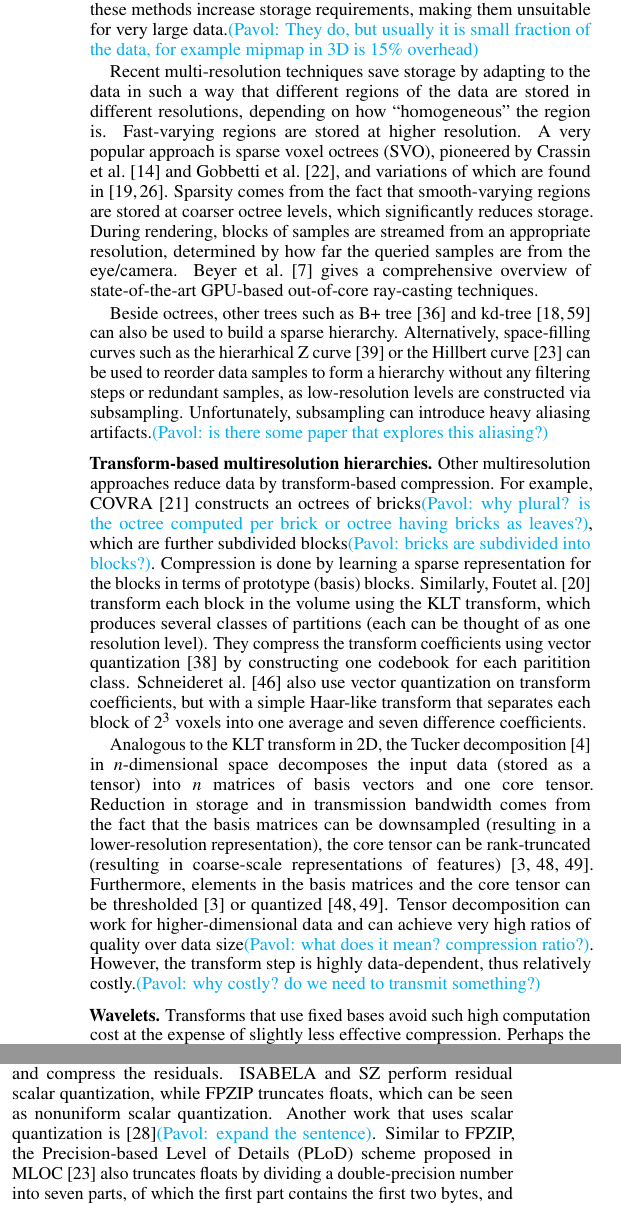
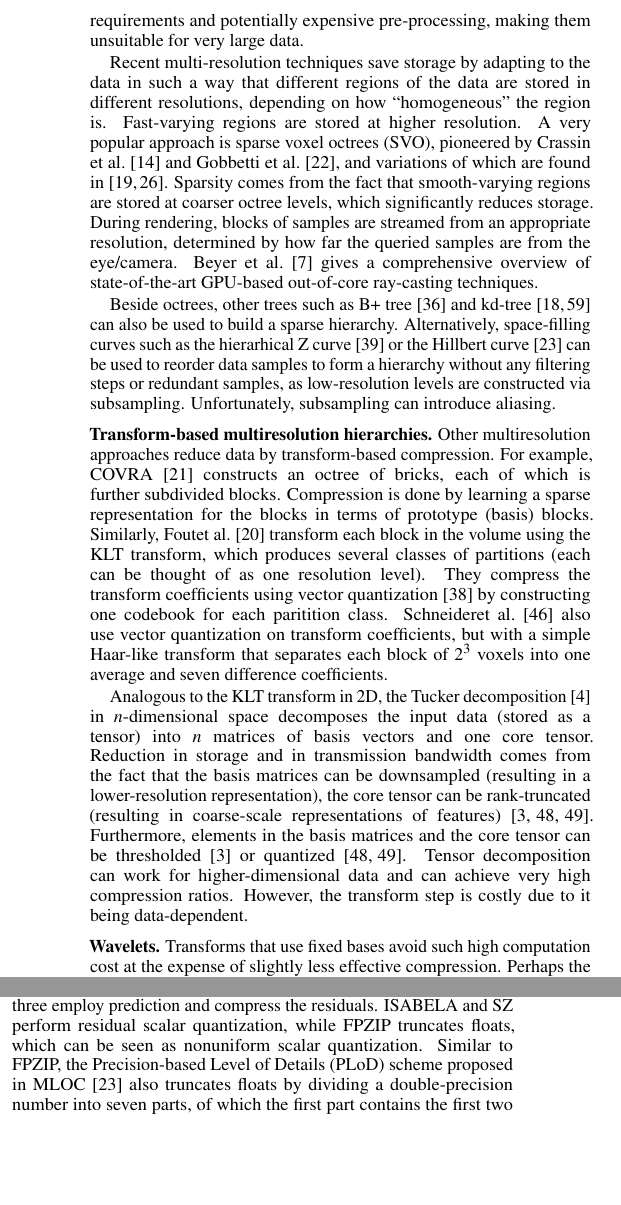
Before and after one commit to hoangthaiduong/vpc-ieeevis2018, a LaTeX document (template.tex, which reads related_work.tex): two parts of the columns of page 2 of 12 before the commit and two parts of the columns of page 2 of 11 after it, joined at a grey line, cut at the place of the change, the shorter picture padded with empty space. Compiled offline with pdfLaTeX.

Commit message:
Quick pass through related work

```diff
--- a/related_work.tex
+++ b/related_work.tex
@@ -14,3 +7,0 @@ in blocks on each resolution level. To save bandwidth, low-resolution blocks can
-rendering, if the points being queried project to less than a pixel on screen. However, these methods
-increase storage requirements, making them unsuitable for very large data.\pavol{They do, but usually
-it is small fraction of the data, for example mipmap in 3D is 15\% overhead}
@@ -17,3 +11,5 @@ it is small fraction of the data, for example mipmap in 3D is 15\% overhead}
+methods increase storage requirements and potentially expensive pre-processing, making them
+unsuitable for very large data.
 
 Recent multi-resolution techniques save storage by adapting to the data in such a way that different
 regions of the data are stored in different resolutions, depending on how ``homogeneous'' the region
@@ -31,13 +27,12 @@ kd-tree~\cite{fogal-kdtree,in-situ-sampling-particle} can also be used to build
 Alternatively, space-filling curves such as the hierarhical Z curve~\cite{idx2001} or the Hillbert
 curve~\cite{mloc} can be used to reorder data samples to form a hierarchy without any filtering
 steps or redundant samples, as low-resolution levels are constructed via subsampling. Unfortunately,
-subsampling can introduce heavy aliasing artifacts.\pavol{is there some paper that explores this aliasing?}
+subsampling can introduce aliasing.
 
 %\paragraph{\textbf{Transform-based multiresolution hierarchies}}
 \para{Transform-based multiresolution hierarchies.}
 Other multiresolution approaches reduce data by transform-based compression. For example,
-COVRA~\cite{covra2012} constructs an octrees of bricks\pavol{why plural? is the octree computed per brick
-or octree having bricks as leaves?}, which are further subdivided blocks\pavol{bricks are subdivided into blocks?}.
+COVRA~\cite{covra2012} constructs an octree of bricks, each of which is further subdivided blocks.
 Compression is done by learning a sparse representation for the blocks in terms of prototype (basis)
 blocks. Similarly, Fout\etal~\cite{hw_dvr2007} transform each block in the volume using the KLT
 transform, which produces several classes of partitions (each can be thought of as one resolution
@@ -54,8 +49,8 @@ core tensor can be rank-truncated (resulting in coarse-scale representations of
 features)~\cite{tamresh,tucker-thresholding,multiscale-tensor}. Furthermore, elements in the basis
 matrices and the core tensor can be thresholded~\cite{tucker-thresholding} or
 quantized~\cite{tamresh,multiscale-tensor}. Tensor decomposition can work for higher-dimensional
-data and can achieve very high ratios of quality over data size\pavol{what does it mean? compression ratio?}. However, the transform step is
-highly data-dependent, thus relatively costly.\pavol{why costly? do we need to transmit something?}
+data and can achieve very high compression ratios. However, the transform step is costly due to it
+being data-dependent.
 
 %\paragraph{\textbf{Wavelets}}
 \para{Wavelets.}
@@ -106,5 +103,3 @@ on the same subband.
 %\paragraph{\textbf{Floating-point compression}}
 \para{Floating-point compression.}
 \newcommand{\zfp}{\textsc{zfp}\xspace}
-The \zfp compression scheme~\cite{zfp2014} also codes transform coefficients by bit plane\pavol{encodes transformed coefficients...}, in order
-of decreasing significance. \zfp partitions the domain---a structured grid---into small (e.g., $4
@@ -115,13 +110,15 @@ fast inline compression. Extensions of \zfp allow it to vary either the bit rate
+and caching of decompressed data allows it to achieve not only high throughput decompression, but
+also fast inline compression. Extensions of \zfp allow it to vary either the bit rate or precision
 spatially over the domain, albeit at fixed resolution~\cite{zfp-arc}. Other notable compression
-schemes for scientific data include ISABELA~\cite{isabela}, SZ~\cite{sz}, and FPZIP~\cite{fpzip}.
-All three techniques employ prediction and compress the residuals. ISABELA and SZ perform residual
-scalar quantization, while FPZIP truncates floats, which can be seen as nonuniform scalar
-quantization. Another work that uses scalar quantization is~\cite{sqe}\pavol{expand the sentence}. Similar to FPZIP, the
-Precision-based Level of Details (PLoD) scheme proposed in MLOC~\cite{mloc} also truncates floats by
-dividing a double-precision number into seven parts, of which the first part contains the first two
-bytes, and each of the other six parts contains one byte for additional precision. MLOC includes
-a multiresolution scheme based on Hillbert curves, but this scheme (based on resolution)
-and the PLoD scheme (based on precision) are exclusive.
+schemes for scientific data include Scalar Quantization Encoding (SQE)~\cite{sqe},
+ISABELA~\cite{isabela}, SZ~\cite{sz}, and FPZIP~\cite{fpzip}. The latter three employ prediction and
+compress the residuals. ISABELA and SZ perform residual scalar quantization, while FPZIP truncates
+floats, which can be seen as nonuniform scalar quantization. Similar to FPZIP, the Precision-based
+Level of Details (PLoD) scheme proposed in MLOC~\cite{mloc} also truncates floats by dividing a
+double-precision number into seven parts, of which the first part contains the first two bytes, and
+each of the other six parts contains one byte for additional precision. MLOC includes a
+multiresolution scheme based on Hillbert curves, but this scheme (based on resolution) and the PLoD
+scheme (based on precision) are exclusive.
 
 %\paragraph{\textbf{Mixing resolution and precision}}
 \para{Mixing resolution and precision.}
```
Also changed, not shown: related_work.tex (50 more changed lines).
